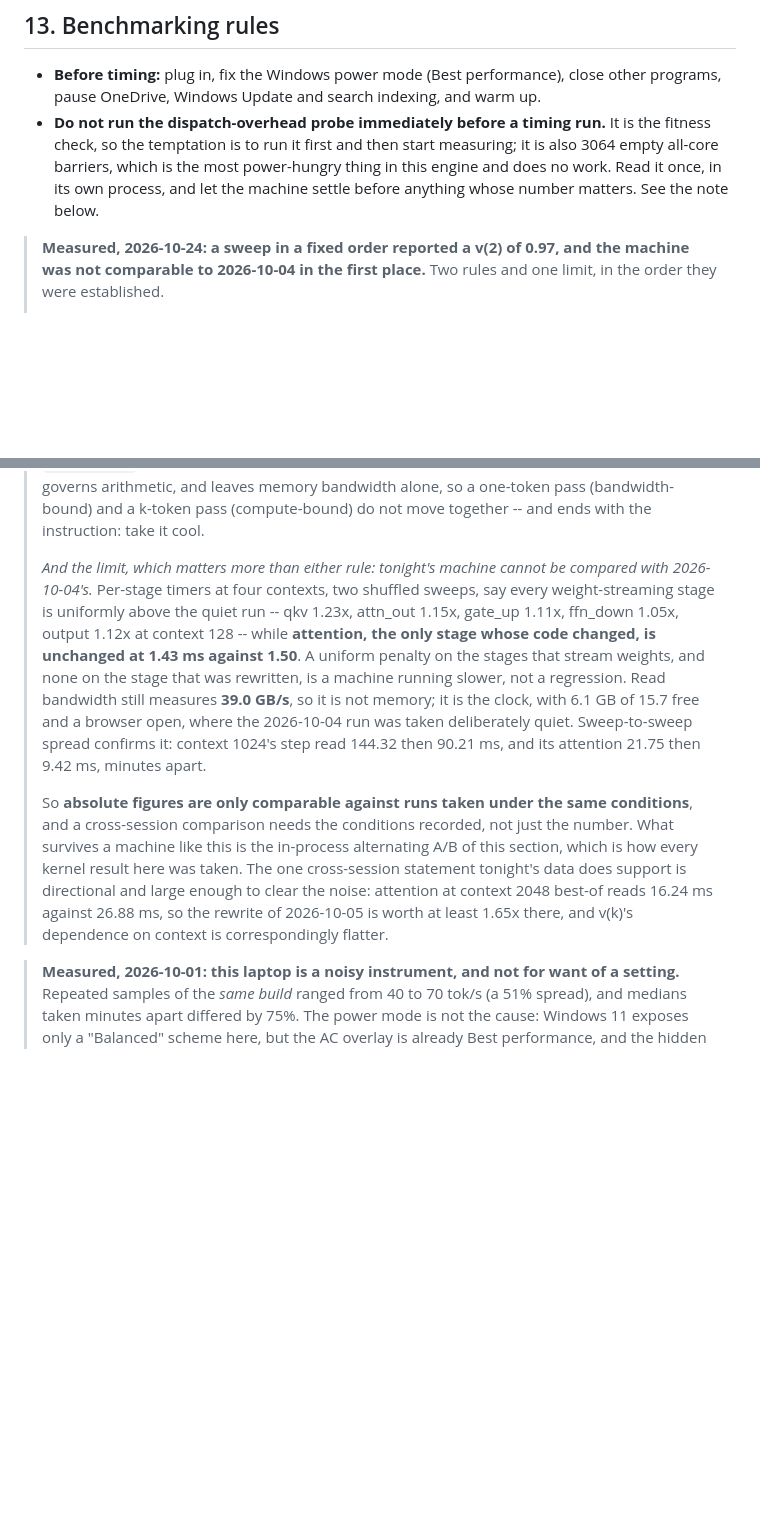
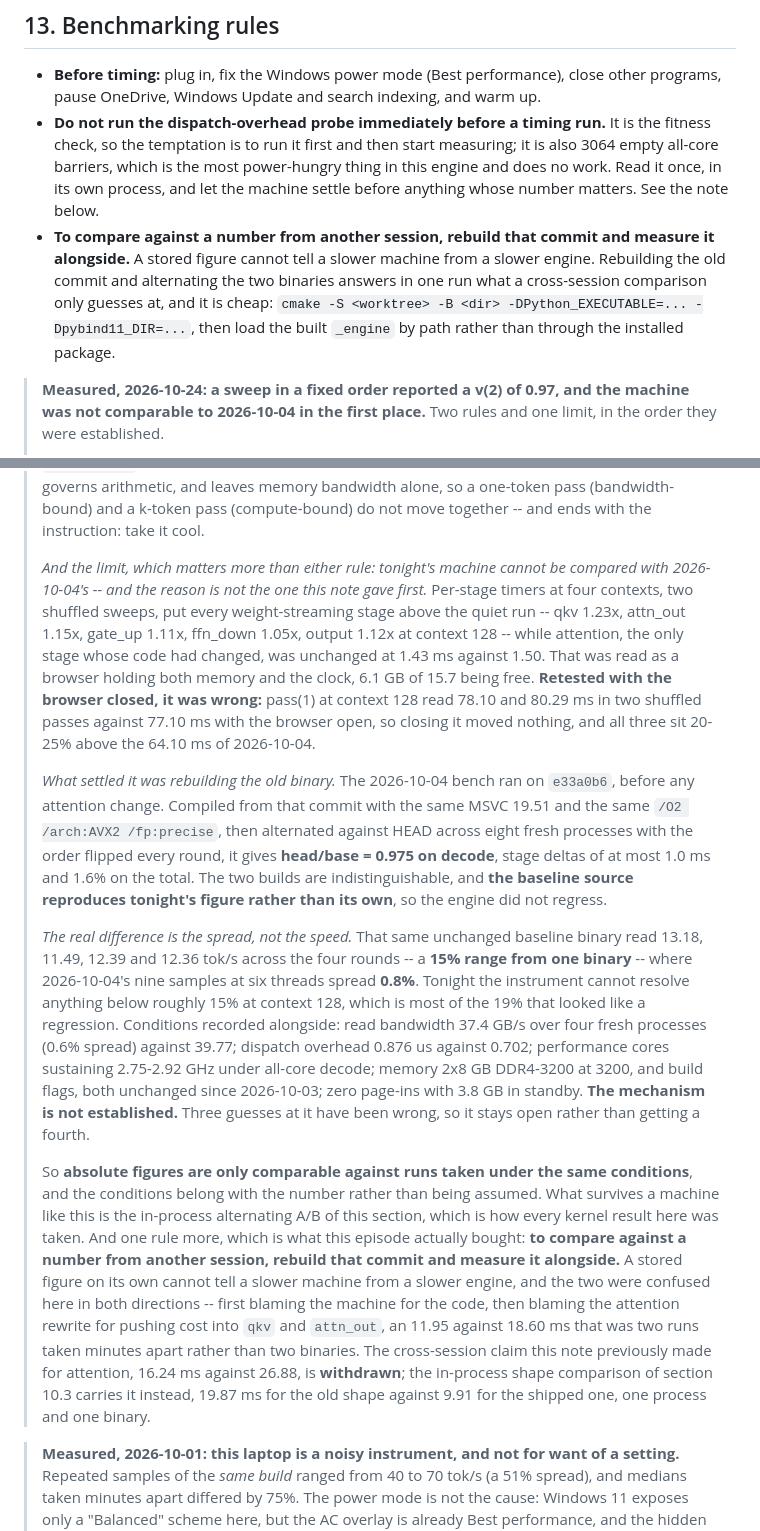
Before and after one commit to asood8/draft-model, a Markdown page: PLAN.md, 2 parts joined by grey strips. Drawn GitHub-style; blank space fills up the shorter version.

Commit message:
The browser was not the cause, and the engine did not regress
Last night's note blamed a busy machine for a 20% gap against the
2026-10-04 figures, and named the browser holding memory and the clock.
Retested with the browser closed, pass(1) at context 128 reads 78.10 and
80.29 ms in two shuffled passes against 77.10 with it open: closing it
moved nothing.

What settles it is rebuilding the old binary rather than comparing
against a stored number. The 2026-10-04 bench ran on e33a0b6, before any
attention change; compiled from that commit with the same MSVC and flags
and alternated against HEAD across eight fresh processes, it gives
head/base = 0.975 on decode and 1.6% on the stage total. The two builds
are indistinguishable, and the baseline source reproduces tonight's
figure rather than its own.

The difference that matters is the spread, not the speed: that same
unchanged binary read 13.18, 11.49, 12.39 and 12.36 tok/s across the four
rounds, a 15% range, where 2026-10-04's nine samples spread 0.8%. So the
instrument cannot resolve anything below about 15% at context 128 tonight,
which is most of what looked like a regression. The mechanism is not
established and three guesses have been wrong, so it stays open.

Also withdraws the cross-session attention claim this note made (16.24 ms
against 26.88) in favour of the in-process shape comparison that does not
need another session, and adds the rule the episode bought: to compare
against another session's number, rebuild that commit and measure it
alongside.

```diff
--- a/PLAN.md
+++ b/PLAN.md
@@ -1793,6 +1793,11 @@ verification and distilled a quantization-matched 0.6B draft, speeding up Qwen3-
   so the temptation is to run it first and then start measuring; it is also 3064 empty all-core
   barriers, which is the most power-hungry thing in this engine and does no work. Read it once, in its
   own process, and let the machine settle before anything whose number matters. See the note below.
+- **To compare against a number from another session, rebuild that commit and measure it alongside.**
+  A stored figure cannot tell a slower machine from a slower engine. Rebuilding the old commit and
+  alternating the two binaries answers in one run what a cross-session comparison only guesses at,
+  and it is cheap: `cmake -S <worktree> -B <dir> -DPython_EXECUTABLE=... -Dpybind11_DIR=...`, then
+  load the built `_engine` by path rather than through the installed package.
 
 > **Measured, 2026-10-24: a sweep in a fixed order reported a v(2) of 0.97, and the machine was not
 > comparable to 2026-10-04 in the first place.** Two rules and one limit, in the order they were
@@ -1818,21 +1823,43 @@ verification and distilled a quantization-matched 0.6B draft, speeding up Qwen3-
 > not move together -- and ends with the instruction: take it cool.
 >
 > *And the limit, which matters more than either rule: tonight's machine cannot be compared with
-> 2026-10-04's.* Per-stage timers at four contexts, two shuffled sweeps, say every weight-streaming
-> stage is uniformly above the quiet run -- qkv 1.23x, attn_out 1.15x, gate_up 1.11x, ffn_down 1.05x,
-> output 1.12x at context 128 -- while **attention, the only stage whose code changed, is unchanged at
-> 1.43 ms against 1.50**. A uniform penalty on the stages that stream weights, and none on the stage
-> that was rewritten, is a machine running slower, not a regression. Read bandwidth still measures
-> **39.0 GB/s**, so it is not memory; it is the clock, with 6.1 GB of 15.7 free and a browser open,
-> where the 2026-10-04 run was taken deliberately quiet. Sweep-to-sweep spread confirms it: context
-> 1024's step read 144.32 then 90.21 ms, and its attention 21.75 then 9.42 ms, minutes apart.
->
-> So **absolute figures are only comparable against runs taken under the same conditions**, and a
-> cross-session comparison needs the conditions recorded, not just the number. What survives a machine
-> like this is the in-process alternating A/B of this section, which is how every kernel result here was
-> taken. The one cross-session statement tonight's data does support is directional and large enough to
-> clear the noise: attention at context 2048 best-of reads 16.24 ms against 26.88 ms, so the rewrite of
-> 2026-10-05 is worth at least 1.65x there, and v(k)'s dependence on context is correspondingly flatter.
+> 2026-10-04's -- and the reason is not the one this note gave first.* Per-stage timers at four
+> contexts, two shuffled sweeps, put every weight-streaming stage above the quiet run -- qkv 1.23x,
+> attn_out 1.15x, gate_up 1.11x, ffn_down 1.05x, output 1.12x at context 128 -- while attention, the
+> only stage whose code had changed, was unchanged at 1.43 ms against 1.50. That was read as a browser
+> holding both memory and the clock, 6.1 GB of 15.7 being free. **Retested with the browser closed, it
+> was wrong:** pass(1) at context 128 read 78.10 and 80.29 ms in two shuffled passes against 77.10 ms
+> with the browser open, so closing it moved nothing, and all three sit 20-25% above the 64.10 ms of
+> 2026-10-04.
+>
+> *What settled it was rebuilding the old binary.* The 2026-10-04 bench ran on `e33a0b6`, before any
+> attention change. Compiled from that commit with the same MSVC 19.51 and the same `/O2 /arch:AVX2
+> /fp:precise`, then alternated against HEAD across eight fresh processes with the order flipped every
+> round, it gives **head/base = 0.975 on decode**, stage deltas of at most 1.0 ms and 1.6% on the
+> total. The two builds are indistinguishable, and **the baseline source reproduces tonight's figure
+> rather than its own**, so the engine did not regress.
+>
+> *The real difference is the spread, not the speed.* That same unchanged baseline binary read 13.18,
+> 11.49, 12.39 and 12.36 tok/s across the four rounds -- a **15% range from one binary** -- where
+> 2026-10-04's nine samples at six threads spread **0.8%**. Tonight the instrument cannot resolve
+> anything below roughly 15% at context 128, which is most of the 19% that looked like a regression.
+> Conditions recorded alongside: read bandwidth 37.4 GB/s over four fresh processes (0.6% spread)
+> against 39.77; dispatch overhead 0.876 us against 0.702; performance cores sustaining 2.75-2.92 GHz
+> under all-core decode; memory 2x8 GB DDR4-3200 at 3200, and build flags, both unchanged since
+> 2026-10-03; zero page-ins with 3.8 GB in standby. **The mechanism is not established.** Three
+> guesses at it have been wrong, so it stays open rather than getting a fourth.
+>
+> So **absolute figures are only comparable against runs taken under the same conditions**, and the
+> conditions belong with the number rather than being assumed. What survives a machine like this is
+> the in-process alternating A/B of this section, which is how every kernel result here was taken.
+> And one rule more, which is what this episode actually bought: **to compare against a number from
+> another session, rebuild that commit and measure it alongside.** A stored figure on its own cannot
+> tell a slower machine from a slower engine, and the two were confused here in both directions --
+> first blaming the machine for the code, then blaming the attention rewrite for pushing cost into
+> `qkv` and `attn_out`, an 11.95 against 18.60 ms that was two runs taken minutes apart rather than
+> two binaries. The cross-session claim this note previously made for attention, 16.24 ms against
+> 26.88, is **withdrawn**; the in-process shape comparison of section 10.3 carries it instead, 19.87 ms
+> for the old shape against 9.91 for the shipped one, one process and one binary.
 
 > **Measured, 2026-10-01: this laptop is a noisy instrument, and not for want of a setting.** Repeated samples of
 > the *same build* ranged from 40 to 70 tok/s (a 51% spread), and medians taken minutes apart differed by 75%. The
```
